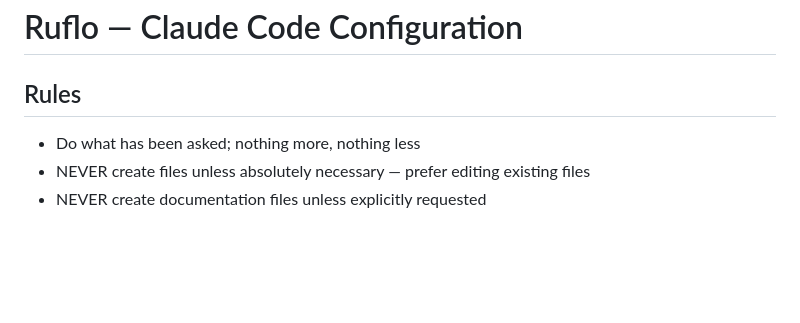
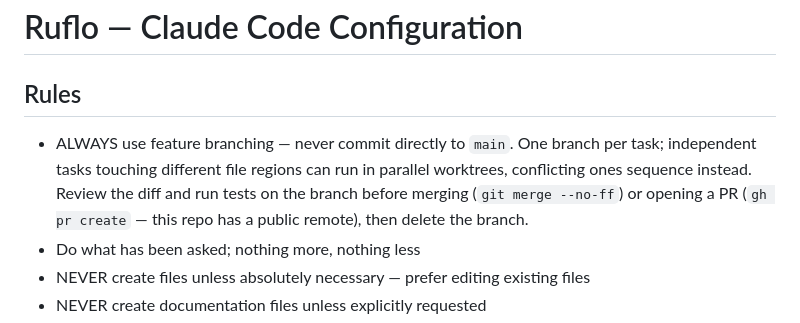
Before and after one commit to veeresh-bikkaneti/airlock, a Markdown page: CLAUDE.md, the part around the change. Rendered like a GitHub page; blank space fills up the shorter version.

Commit message:
docs: enshrine feature-branching workflow in CLAUDE.md
Standing rule: never commit directly to main. One branch per task,
review + test before merge/PR, delete after. Applies to direct work
and spawned subagents alike.

```diff
--- a/CLAUDE.md
+++ b/CLAUDE.md
@@ -2,6 +2,7 @@
 
 ## Rules
 
+- ALWAYS use feature branching — never commit directly to `main`. One branch per task; independent tasks touching different file regions can run in parallel worktrees, conflicting ones sequence instead. Review the diff and run tests on the branch before merging (`git merge --no-ff`) or opening a PR (`gh pr create` — this repo has a public remote), then delete the branch.
 - Do what has been asked; nothing more, nothing less
 - NEVER create files unless absolutely necessary — prefer editing existing files
 - NEVER create documentation files unless explicitly requested
```
